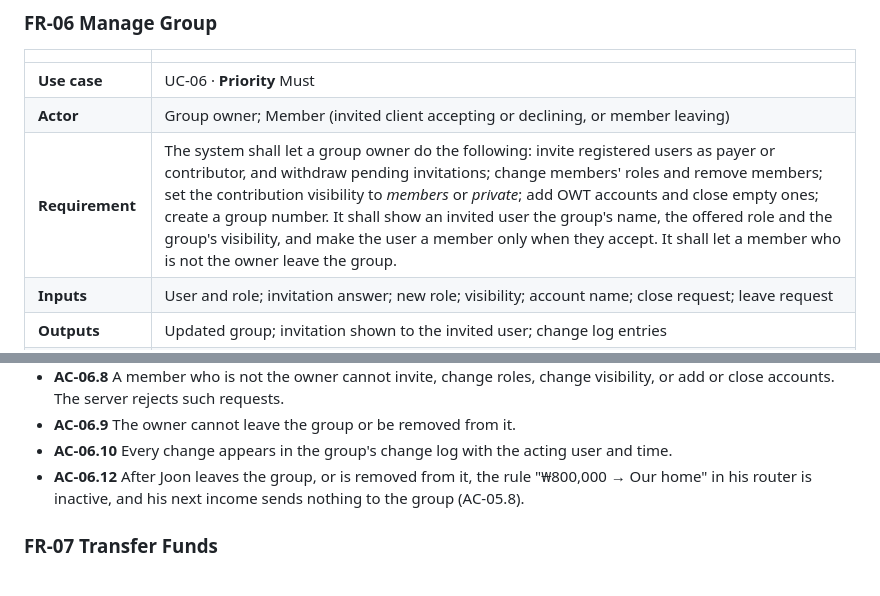
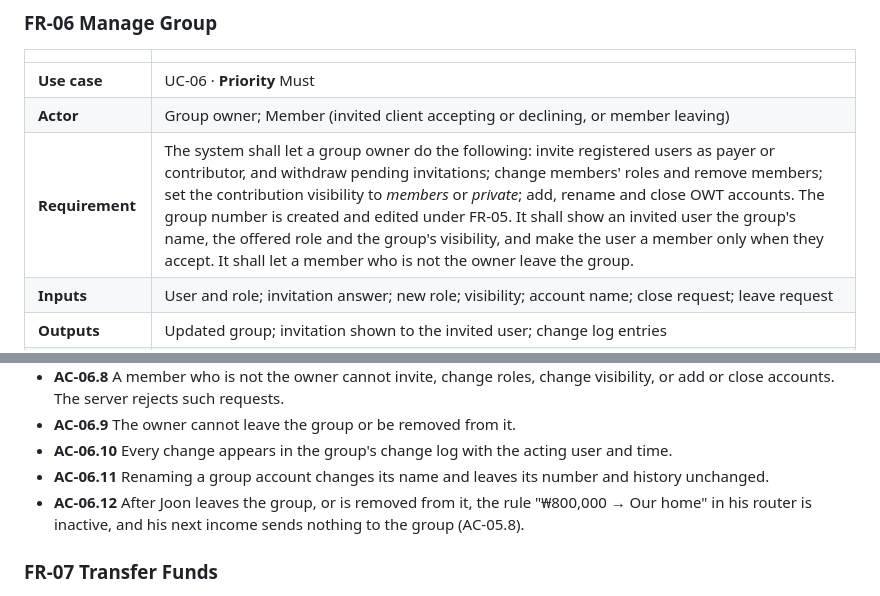
Before and after one commit to jon-tj/banking-app, a Markdown page: docs/interim/FR_Specification.md, 2 parts joined by grey strips. GitHub-like rendering.

Commit message:
docs(interim): group number under FR-05; renaming group accounts in FR-06
Removes the duplicate group-number function from FR-06 and adds renaming that UC-06 already described. AC-06.11, UC-06 A4.

```diff
--- a/docs/interim/FR_Specification.md
+++ b/docs/interim/FR_Specification.md
@@ -172,7 +172,7 @@ Each FR maps to exactly one use case and each use case UC-01 to UC-13 to exactly
 |---|---|
 | **Use case** | UC-06 · **Priority** Must |
 | **Actor** | Group owner; Member (invited client accepting or declining, or member leaving) |
-| **Requirement** | The system shall let a group owner do the following: invite registered users as payer or contributor, and withdraw pending invitations; change members' roles and remove members; set the contribution visibility to *members* or *private*; add OWT accounts and close empty ones; create a group number. It shall show an invited user the group's name, the offered role and the group's visibility, and make the user a member only when they accept. It shall let a member who is not the owner leave the group. |
+| **Requirement** | The system shall let a group owner do the following: invite registered users as payer or contributor, and withdraw pending invitations; change members' roles and remove members; set the contribution visibility to *members* or *private*; add, rename and close OWT accounts. The group number is created and edited under FR-05. It shall show an invited user the group's name, the offered role and the group's visibility, and make the user a member only when they accept. It shall let a member who is not the owner leave the group. |
 | **Inputs** | User and role; invitation answer; new role; visibility; account name; close request; leave request |
 | **Outputs** | Updated group; invitation shown to the invited user; change log entries |
 | **Business rules** | DR-07, NFR-09, CR-03 |
@@ -188,6 +188,7 @@ Each FR maps to exactly one use case and each use case UC-01 to UC-13 to exactly
 - **AC-06.8** A member who is not the owner cannot invite, change roles, change visibility, or add or close accounts. The server rejects such requests.
 - **AC-06.9** The owner cannot leave the group or be removed from it.
 - **AC-06.10** Every change appears in the group's change log with the acting user and time.
+- **AC-06.11** Renaming a group account changes its name and leaves its number and history unchanged.
 - **AC-06.12** After Joon leaves the group, or is removed from it, the rule "₩800,000 → Our home" in his router is inactive, and his next income sends nothing to the group (AC-05.8).
 
 ### FR-07 Transfer Funds
```
Also changed, not shown: 1 other file.
